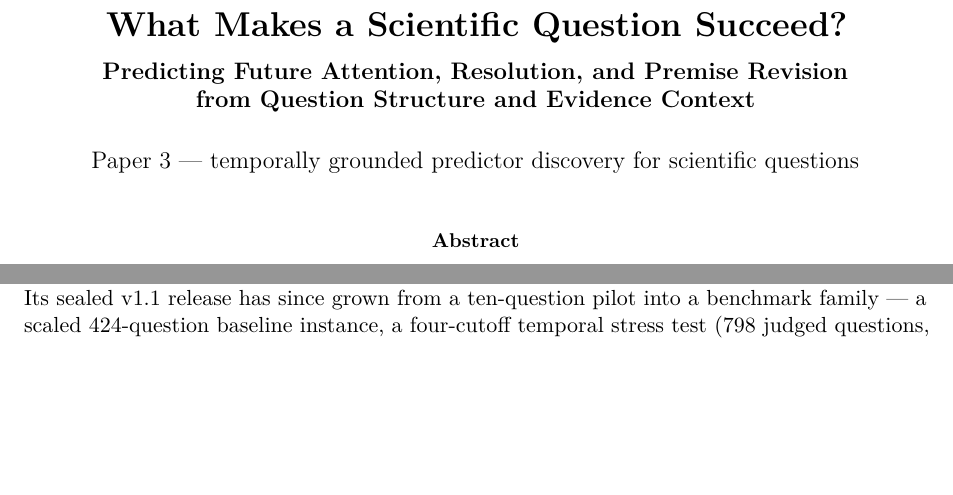
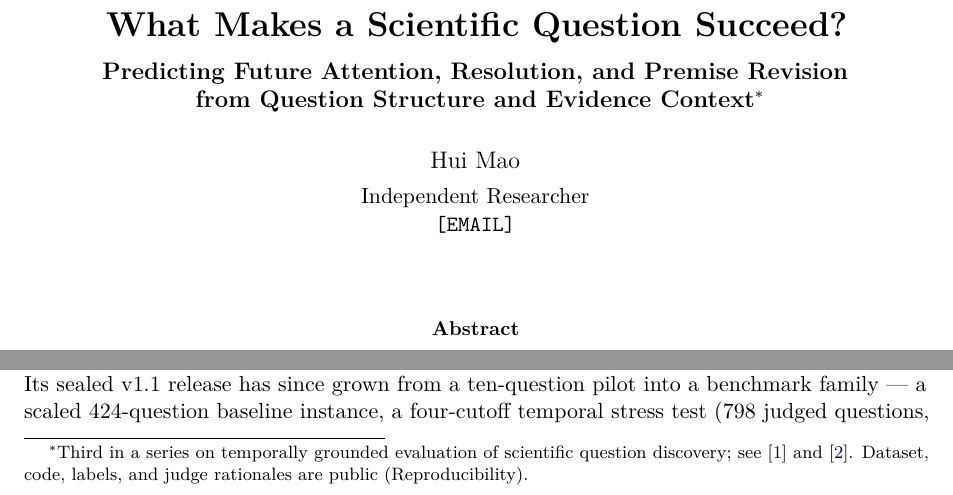
Before and after one commit to nonameisready/scientific-question-outcome-prediction-indicators, a LaTeX paper (paper/paper3.tex): two parts of page 1 of 14, joined at a grey line, cut so that both start at the same text, the shorter picture padded with empty space. Compiled offline with pdfLaTeX.

Commit message:
Add the author block that the submitted version was missing
A formatting error left the LaTeX title block's author field holding a
subtitle, so the paper compiled with no name and no contact address. Restore
the author line and move the series note to a title footnote.

Co-Authored-By: Claude Opus 5 <noreply@anthropic.com>
Claude-Session: https://claude.ai/code/session_017ANwgUcpRL59PbMVD96cEY

```diff
--- a/paper/paper3.tex
+++ b/paper/paper3.tex
@@ -23,8 +23,13 @@
 
 \title{\bfseries What Makes a Scientific Question Succeed?\\[0.4em]
 \large Predicting Future Attention, Resolution, and Premise Revision\\
-from Question Structure and Evidence Context}
-\author{Paper 3 --- temporally grounded predictor discovery for scientific questions}
+from Question Structure and Evidence Context\thanks{Third in a series on
+temporally grounded evaluation of scientific question discovery; see
+\cite{paper1} and \cite{paper2}. Dataset, code, labels, and judge rationales
+are public (Reproducibility).}}
+\author{Hui Mao\\[0.3em]
+\normalsize Independent Researcher\\
+\normalsize \texttt{[EMAIL]}}
 \date{}
 
 \begin{document}
```
Also changed, not shown: paper/paper3.md (+6 -1 lines), paper/paper3.pdf.
